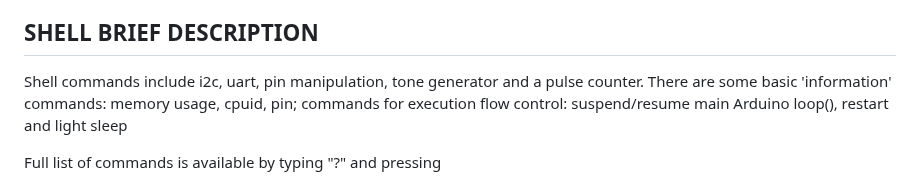
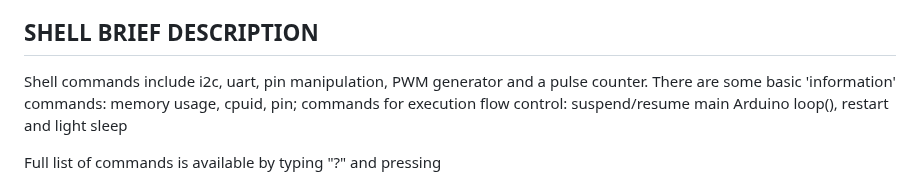
Before and after one commit to vvb333007/espshell, a Markdown page: docs/README.md, the part around the change. Drawn GitHub-style.

```diff
--- a/docs/README.md
+++ b/docs/README.md
@@ -36,7 +36,7 @@ HOW TO USE IT IN ARDUINO PROJECT:
 SHELL BRIEF DESCRIPTION
 -------------------------------------------
 
- Shell commands include i2c, uart, pin manipulation, tone generator
+ Shell commands include i2c, uart, pin manipulation, PWM generator
  and a pulse counter. There are some basic 'information' commands:
  memory usage, cpuid, pin; commands for execution flow control: suspend/resume
  main Arduino loop(), restart and light sleep
```
